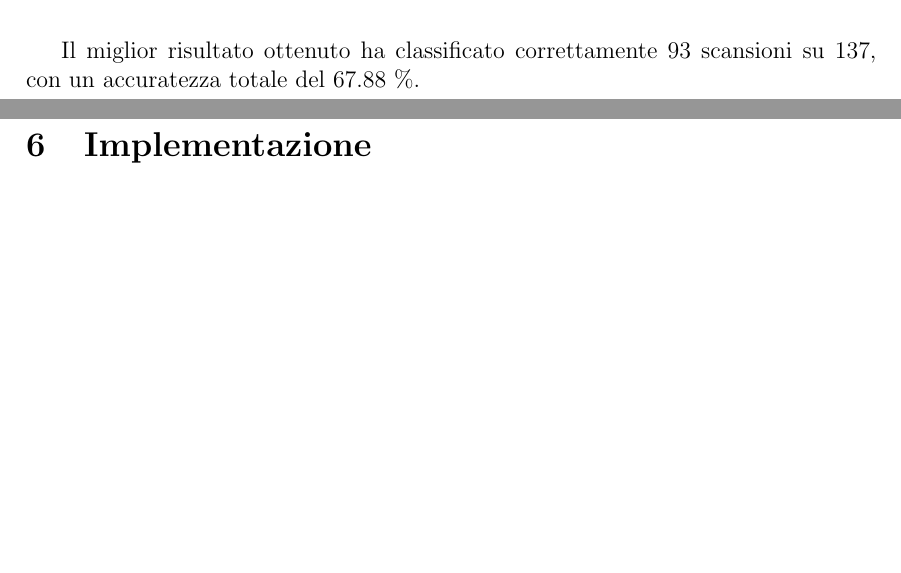
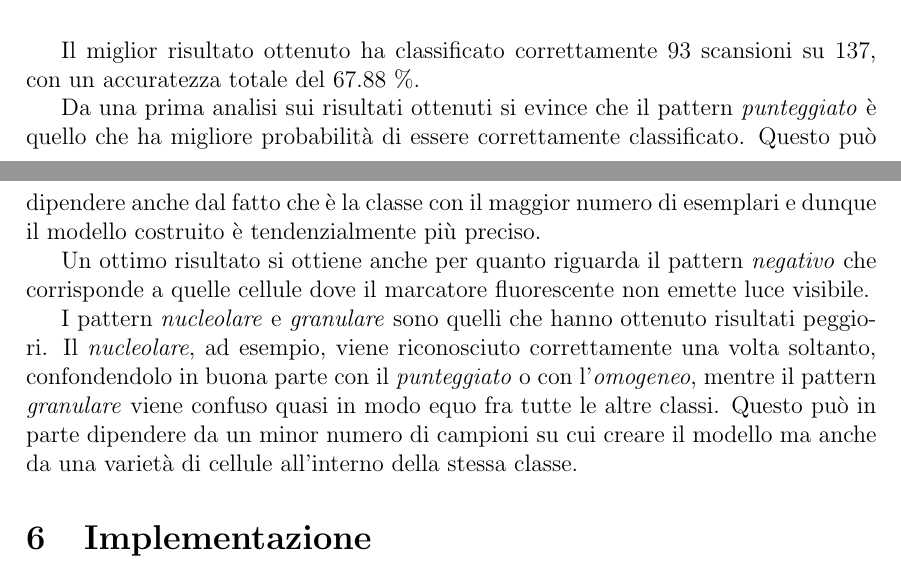
Before and after one commit to lorecioni/HEp-2-CellsClassification, a LaTeX paper (doc/relazione.tex, which reads doc/risultati.tex): two parts of pages 9 and 10 of 11, joined at a grey line, cut so that both start at the same text, the shorter picture padded with empty space. Compiled offline with pdfLaTeX.

Commit message:
comments on results

```diff
--- a/doc/risultati.tex
+++ b/doc/risultati.tex
@@ -38,3 +38,10 @@ Nella Tabella 1 vengono raccolti i dati ottenuti dalla valutazione del dataset t
 \end{figure}
 
 Il miglior risultato ottenuto ha classificato correttamente 93 scansioni su 137, con un accuratezza totale del 67.88 \%.
+
+Da una prima analisi sui risultati ottenuti si evince che il pattern \emph{punteggiato} è quello che ha migliore probabilità di essere correttamente classificato. Questo può dipendere anche dal fatto che è la classe con il maggior numero di esemplari e dunque il modello costruito è tendenzialmente più preciso.
+
+Un ottimo risultato si ottiene anche per quanto riguarda il pattern \emph{negativo} che corrisponde a quelle cellule dove il marcatore fluorescente non emette luce visibile.
+
+I pattern \emph{nucleolare} e \emph{granulare} sono quelli che hanno ottenuto risultati peggiori. Il \emph{nucleolare}, ad esempio, viene riconosciuto correttamente una volta soltanto, confondendolo
+in buona parte con il \emph{punteggiato} o con l'\emph{omogeneo}, mentre il pattern \emph{granulare} viene confuso quasi in modo equo fra tutte le altre classi. Questo può in parte dipendere da un minor numero di campioni su cui creare il modello ma anche da una varietà di cellule all'interno della stessa classe.
```
Also changed, not shown: doc/relazione.pdf, 4 other files.
